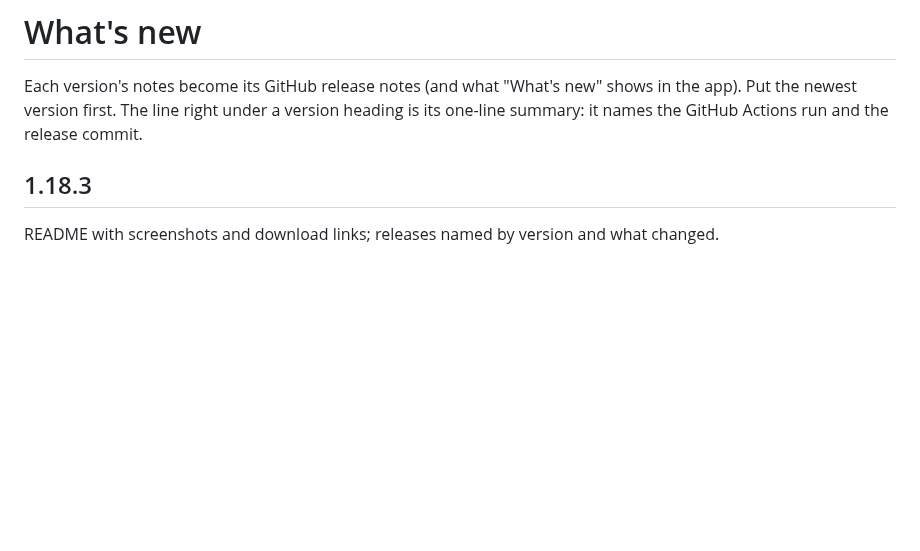
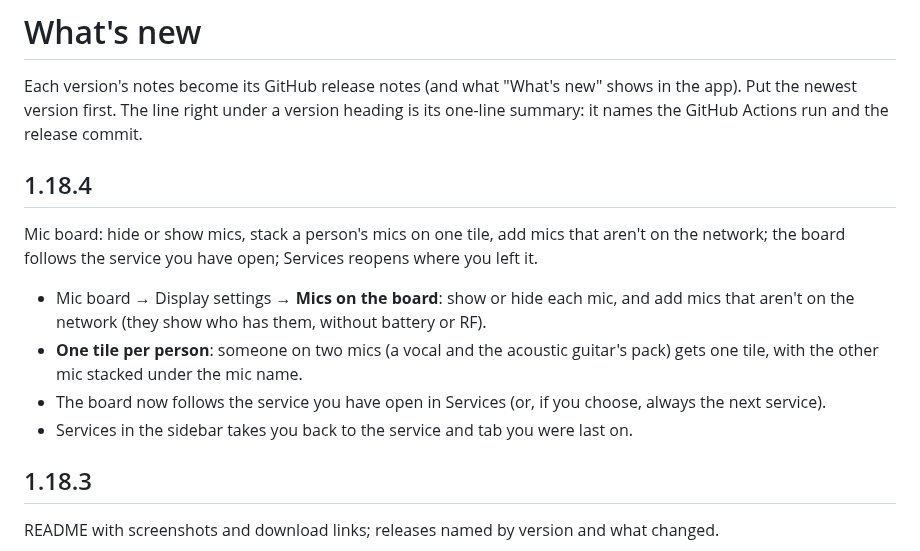
Before and after one commit to creativedamage/cool-services, a Markdown page: CHANGELOG.md, the part around the change. Rendered like a GitHub page; blank space fills up the shorter version.

```diff
--- a/CHANGELOG.md
+++ b/CHANGELOG.md
@@ -3,6 +3,16 @@
 Each version's notes become its GitHub release notes (and what "What's new" shows in the app). Put
 the newest version first. The line right under a version heading is its one-line summary: it names
 the GitHub Actions run and the release commit.
+
+## 1.18.4
+Mic board: hide or show mics, stack a person's mics on one tile, add mics that aren't on the network; the board follows the service you have open; Services reopens where you left it.
+- Mic board → Display settings → **Mics on the board**: show or hide each mic, and add mics that
+  aren't on the network (they show who has them, without battery or RF).
+- **One tile per person**: someone on two mics (a vocal and the acoustic guitar's pack) gets one tile,
+  with the other mic stacked under the mic name.
+- The board now follows the service you have open in Services (or, if you choose, always the next
+  service).
+- Services in the sidebar takes you back to the service and tab you were last on.
 
 ## 1.18.3
 README with screenshots and download links; releases named by version and what changed.
```
Also changed, not shown: README.md (+9 -1 lines), docs/screenshots/micboard-display.png, 9 other files.
